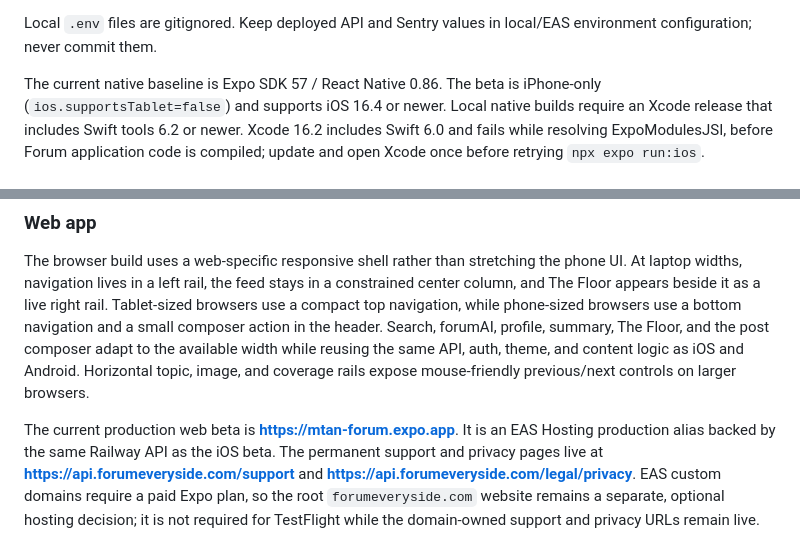
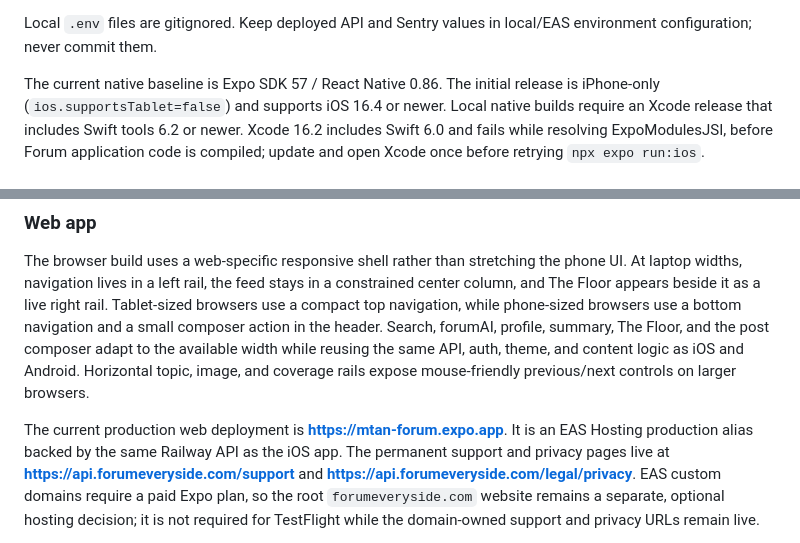
Before and after one commit to mtan09/forum, a Markdown page: README.md, 2 parts joined by grey strips. GitHub-like rendering.

Commit message:
docs: finalize App Store release presentation

```diff
--- a/README.md
+++ b/README.md
@@ -149,7 +149,7 @@ EXPO_PUBLIC_API_URL=https://api.forumeveryside.com
 
 Local `.env` files are gitignored. Keep deployed API and Sentry values in local/EAS environment configuration; never commit them.
 
-The current native baseline is Expo SDK 57 / React Native 0.86. The beta is
+The current native baseline is Expo SDK 57 / React Native 0.86. The initial release is
 iPhone-only (`ios.supportsTablet=false`) and supports iOS 16.4 or newer.
 Local native builds require an Xcode release that includes Swift tools 6.2 or
 newer. Xcode 16.2 includes Swift 6.0 and fails while resolving ExpoModulesJSI,
@@ -177,8 +177,8 @@ LAN address.
 
 The browser build uses a web-specific responsive shell rather than stretching the phone UI. At laptop widths, navigation lives in a left rail, the feed stays in a constrained center column, and The Floor appears beside it as a live right rail. Tablet-sized browsers use a compact top navigation, while phone-sized browsers use a bottom navigation and a small composer action in the header. Search, forumAI, profile, summary, The Floor, and the post composer adapt to the available width while reusing the same API, auth, theme, and content logic as iOS and Android. Horizontal topic, image, and coverage rails expose mouse-friendly previous/next controls on larger browsers.
 
-The current production web beta is **https://mtan-forum.expo.app**. It is an
-EAS Hosting production alias backed by the same Railway API as the iOS beta.
+The current production web deployment is **https://mtan-forum.expo.app**. It is an
+EAS Hosting production alias backed by the same Railway API as the iOS app.
 The permanent support and privacy pages live at
 **https://api.forumeveryside.com/support** and
 **https://api.forumeveryside.com/legal/privacy**. EAS custom domains require a
```
Also changed, not shown: docs/APP_STORE_METADATA_DRAFT.md (added, +57 -0 lines), docs/APP_STORE_REVIEW.md (+4 -2 lines).
